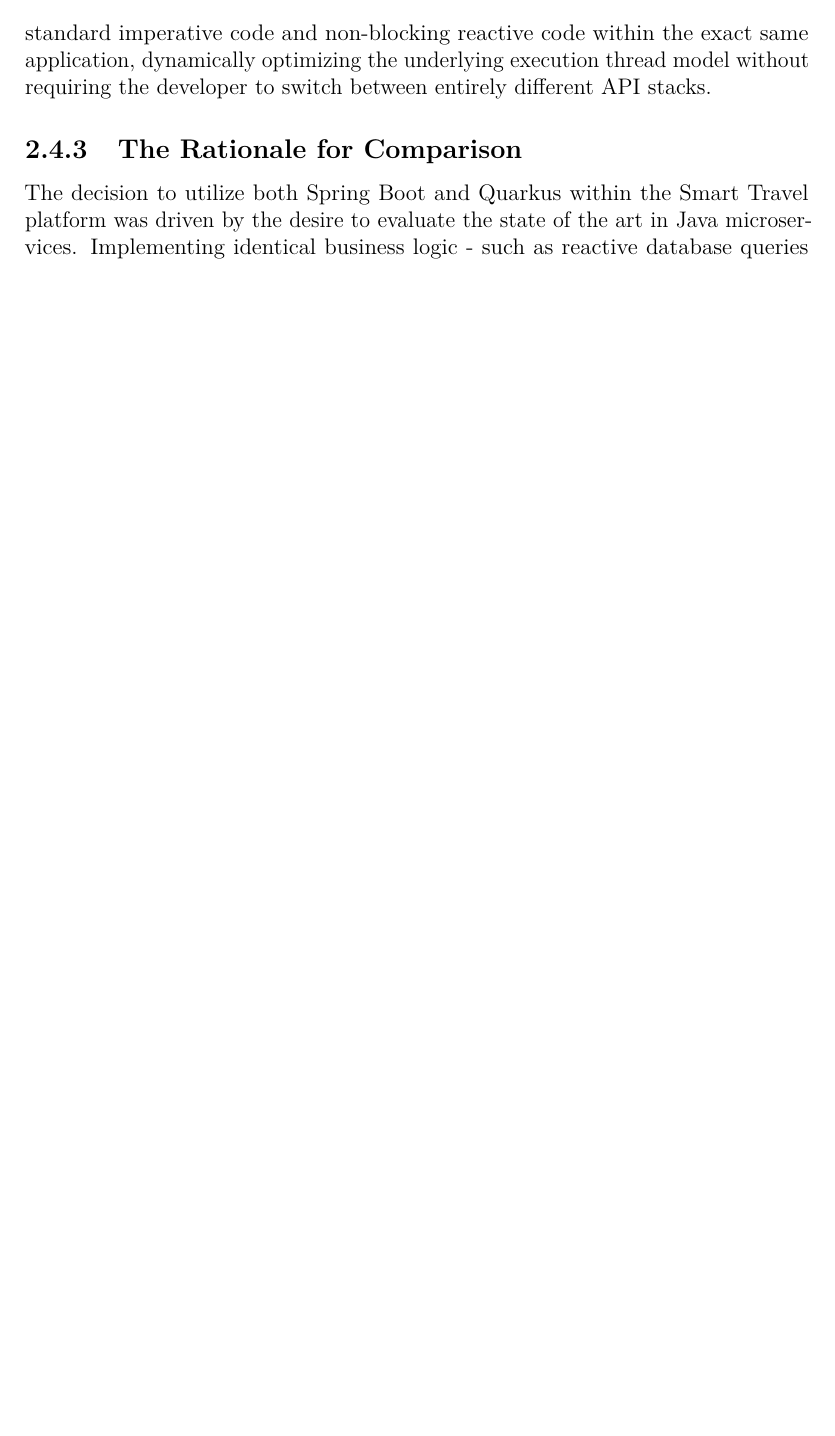
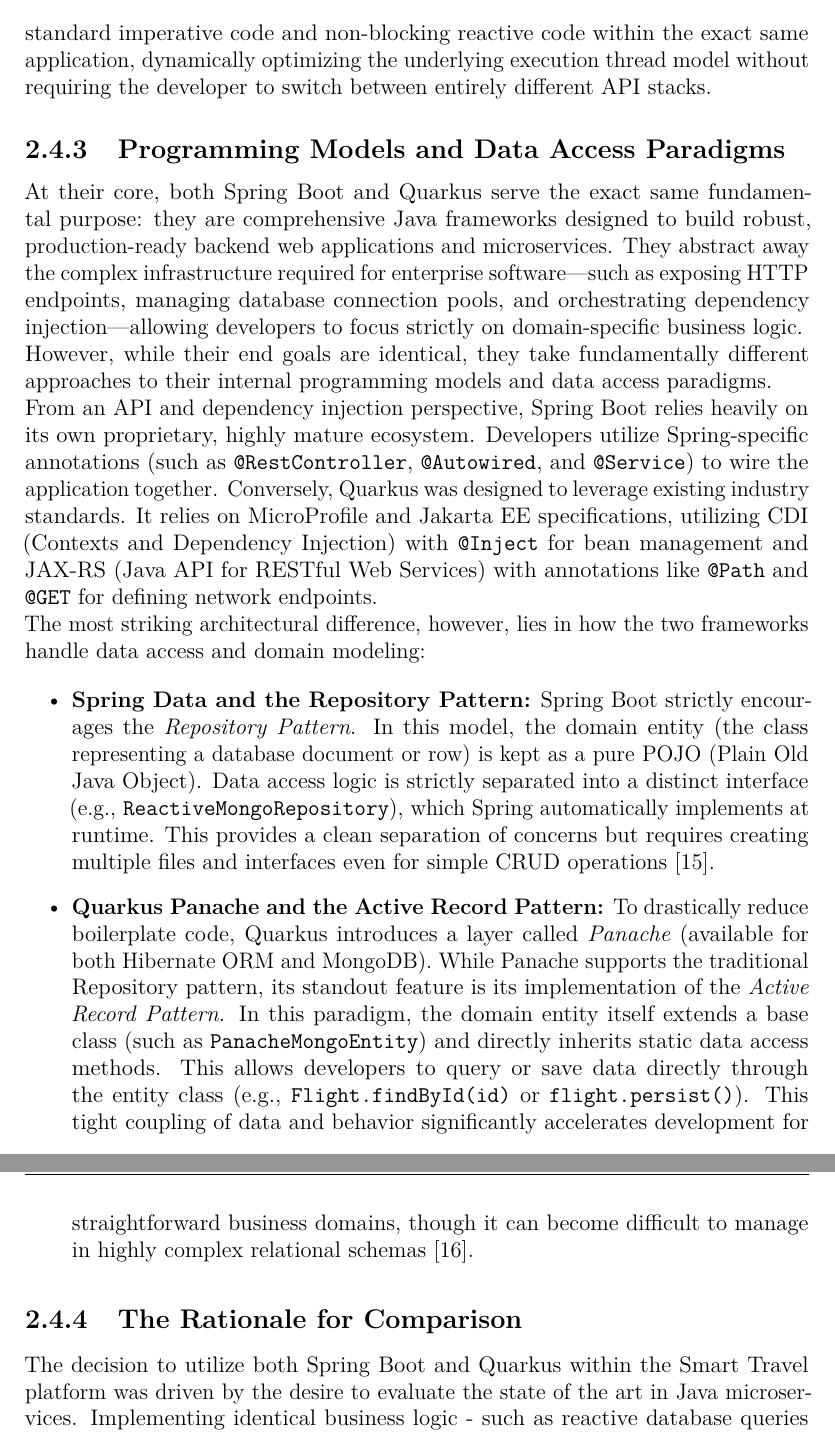
Before and after one commit to fede-palazz/smart-travel, a LaTeX thesis (thesis/thesis.tex, which reads thesis/content/chapters/chapter2.tex, thesis/glossaries.tex): part of page 29 of 51 before the commit and two parts of pages 29 and 30 of 52 after it, the two joined at a grey line, cut so that both start at the same text, the shorter picture padded with empty space. Compiled offline with pdfLaTeX.

Commit message:
docs(thesis): Updated ch2

```diff
--- a/thesis/content/chapters/chapter2.tex
+++ b/thesis/content/chapters/chapter2.tex
@@ -179,6 +179,22 @@
 
 Furthermore, Quarkus is built from the ground up on a reactive core powered by Eclipse Vert.x \cite{vertx}. This unified architecture allows developers to seamlessly blend standard imperative code and non-blocking reactive code within the exact same application, dynamically optimizing the underlying execution thread model without requiring the developer to switch between entirely different API stacks.
 
+\subsection{Programming Models and Data Access Paradigms}
+
+At their core, both Spring Boot and Quarkus serve the exact same fundamental purpose: they are comprehensive Java frameworks designed to build robust, production-ready backend web applications and microservices. They abstract away the complex infrastructure required for enterprise software—such as exposing HTTP endpoints, managing database connection pools, and orchestrating dependency injection—allowing developers to focus strictly on domain-specific business logic.
+
+However, while their end goals are identical, they take fundamentally different approaches to their internal programming models and data access paradigms.
+
+From an API and dependency injection perspective, Spring Boot relies heavily on its own proprietary, highly mature ecosystem. Developers utilize Spring-specific annotations (such as \texttt{@RestController}, \texttt{@Autowired}, and \texttt{@Service}) to wire the application together. Conversely, Quarkus was designed to leverage existing industry standards. It relies on MicroProfile and Jakarta EE specifications, utilizing CDI (Contexts and Dependency Injection) with \texttt{@Inject} for bean management and JAX-RS (Java API for RESTful Web Services) with annotations like \texttt{@Path} and \texttt{@GET} for defining network endpoints.
+
+The most striking architectural difference, however, lies in how the two frameworks handle data access and domain modeling:
+
+\begin{itemize}
+    \item \textbf{Spring Data and the Repository Pattern:} Spring Boot strictly encourages the \textit{Repository Pattern}. In this model, the domain entity (the class representing a database document or row) is kept as a pure \gls{POJO} (Plain Old Java Object). Data access logic is strictly separated into a distinct interface (e.g., \texttt{ReactiveMongoRepository}), which Spring automatically implements at runtime. This provides a clean separation of concerns but requires creating multiple files and interfaces even for simple CRUD operations \cite{spring_data_overview}.
+
+    \item \textbf{Quarkus Panache and the Active Record Pattern:} To drastically reduce boilerplate code, Quarkus introduces a layer called \textit{Panache} (available for both Hibernate ORM and MongoDB). While Panache supports the traditional Repository pattern, its standout feature is its implementation of the \textit{Active Record Pattern}. In this paradigm, the domain entity itself extends a base class (such as \texttt{PanacheMongoEntity}) and directly inherits static data access methods. This allows developers to query or save data directly through the entity class (e.g., \texttt{Flight.findById(id)} or \texttt{flight.persist()}). This tight coupling of data and behavior significantly accelerates development for straightforward business domains, though it can become difficult to manage in highly complex relational schemas \cite{quarkus_panache_mongodb}.
+\end{itemize}
+
 \subsection{The Rationale for Comparison}
 
 The decision to utilize both Spring Boot and Quarkus within the Smart Travel platform was driven by the desire to evaluate the state of the art in Java microservices. Implementing identical business logic - such as reactive database queries and asynchronous RabbitMQ event publishing/consuming - using both frameworks provides a valuable lens through which to assess their respective developer experiences, syntactic clarity, and ease of configuration. While Spring Boot offers the safety and familiarity of a massive, mature ecosystem, Quarkus promises a leaner, faster, and easier approach to cloud-native development \cite{brilworks_framework_comparison}.
--- a/thesis/glossaries.tex
+++ b/thesis/glossaries.tex
@@ -49,6 +49,7 @@
 \newacronym{REST}{REST}{Representational State Transfer}
 \newacronym{URL}{URL}{Uniform Resource Locator}
 \newacronym{SDL}{SDL}{Schema Definition Language}
+\newacronym{POJO}{POJO}{Plain Old Java Object}
 
 % Common Web & Microservices terms
 \newacronym{API}{API}{Application Programming Interface}
```
Also changed, not shown: thesis/bibliography.bib (+14 -0 lines), thesis/thesis.pdf, thesis/content/chapters/chapter2.tex (4 more changed lines).
